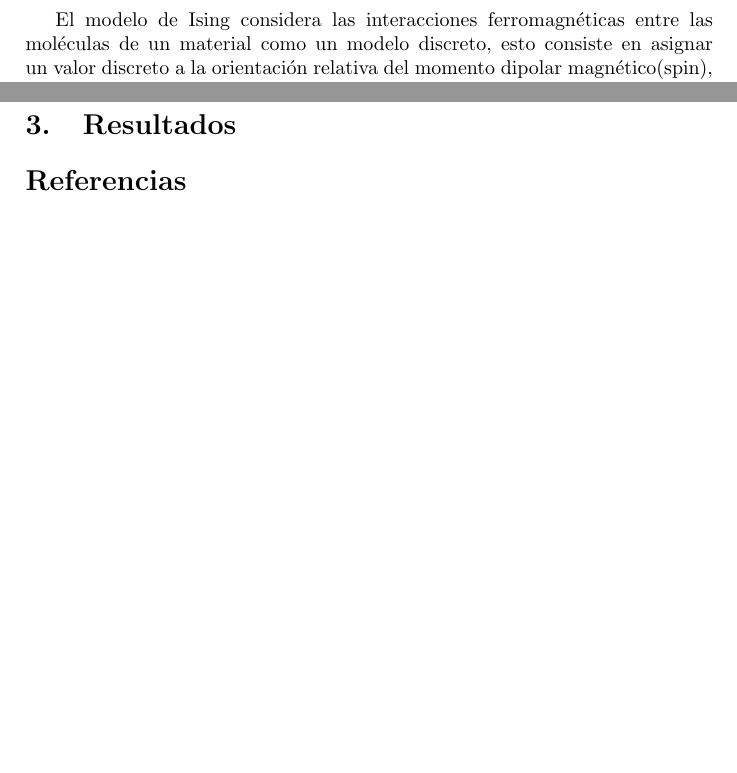
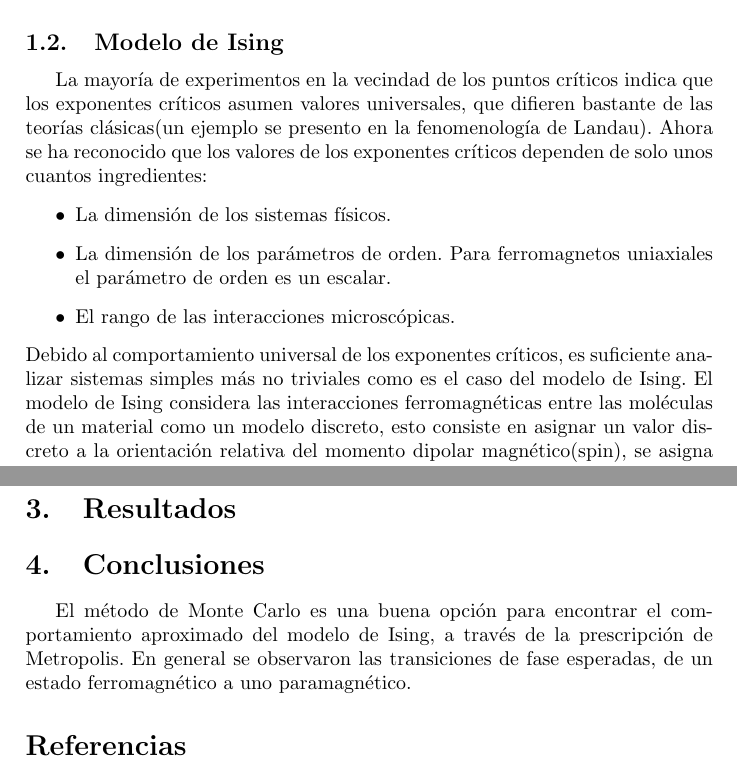
Before and after one commit to Julio-Medina/Ising_Model, a LaTeX paper (report/Ising_Model.tex): two parts of pages 1 and 11 of 11 before the commit and two parts of pages 3 and 11 of 11 after it, joined at a grey line, cut at the place of the change, the shorter picture padded with empty space. Compiled offline with pdfLaTeX.

Commit message:
Updated LaTeX report. Added conclusions and results sections.

```diff
--- a/report/Ising_Model.tex
+++ b/report/Ising_Model.tex
@@ -53,5 +53,3 @@ En mecánica estadística el Modelo de Ising para la modelación teórica de un
 
 \normalsize
 \section{Introducción}
-\subsection{Modelo de Ising}
-El modelo de Ising considera las interacciones ferromagnéticas entre las moléculas de un material como un modelo discreto, esto consiste en asignar un valor discreto a la orientación relativa del momento dipolar magnético(spin), se asigna $+1$ a una orientación paralela al eje $y$ en el retículo formado por las posiciones discretizadas de las moléculas. ver fig. 1. y se le asigna $-1$ a la orientación anti-paralela.
@@ -122,3 +91,12 @@ con $a>0$, $B(T)=b>0$, y $f_0(T)\approx f_0 (T_c)$. Por lo que se puede escribir
 \begin{equation}
 g(T,H,m)=f_0(T_c)-H m+a(T-T_c)m^2+b m^4.
 \end{equation}
+
+\subsection{Modelo de Ising}
+La mayoría de experimentos en la vecindad de los puntos críticos indica que los exponentes críticos asumen valores universales, que difieren bastante de las teorías clásicas(un ejemplo se presento en la fenomenología de Landau). Ahora se ha reconocido que los valores de los exponentes críticos dependen de solo unos cuantos ingredientes:
+\begin{itemize}
+\item La dimensión de los sistemas físicos.
+\item La dimensión de los parámetros de orden. Para ferromagnetos uniaxiales el parámetro de orden es un escalar.
+\item El rango de las interacciones microscópicas.
+\end{itemize}
+Debido al comportamiento universal de los exponentes críticos, es suficiente analizar sistemas simples más no triviales como es el caso del modelo de Ising. El modelo de Ising considera las interacciones ferromagnéticas entre las moléculas de un material como un modelo discreto, esto consiste en asignar un valor discreto a la orientación relativa del momento dipolar magnético(spin), se asigna $+1$ a una orientación paralela al eje $y$ en el retículo formado por las posiciones discretizadas de las moléculas. ver fig. 1. y se le asigna $-1$ a la orientación anti-paralela.
@@ -242,6 +250,8 @@ Otro parámetro de interés para evaluar el tiempo de cómputo es el número de
 
 \section{Resultados}
 
+\section{Conclusiones}
+El método de Monte Carlo es una buena opción para encontrar el comportamiento aproximado del modelo de Ising, a través de la prescripción de Metropolis. En general se observaron las transiciones de fase esperadas, de un estado ferromagnético a uno paramagnético.
 
 \begin{thebibliography}{99}
 %% La bibliografía se ordena en orden alfabético respecto al apellido del
```
Also changed, not shown: report/Ising_Model.pdf, report/Ising_Model.tex (65 more changed lines), 4 other files.
